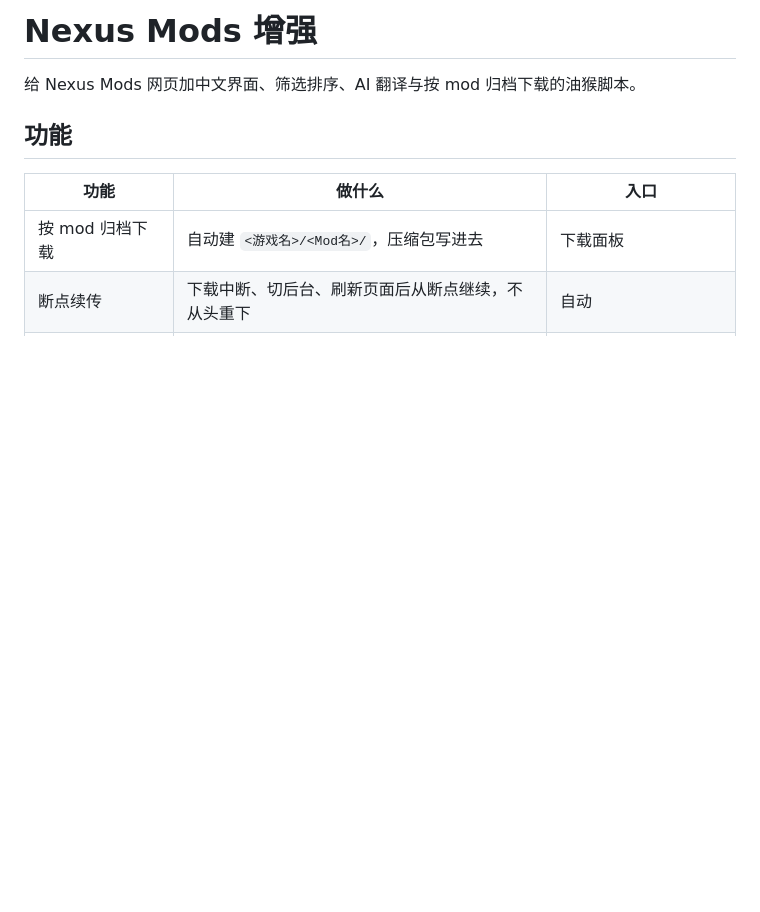
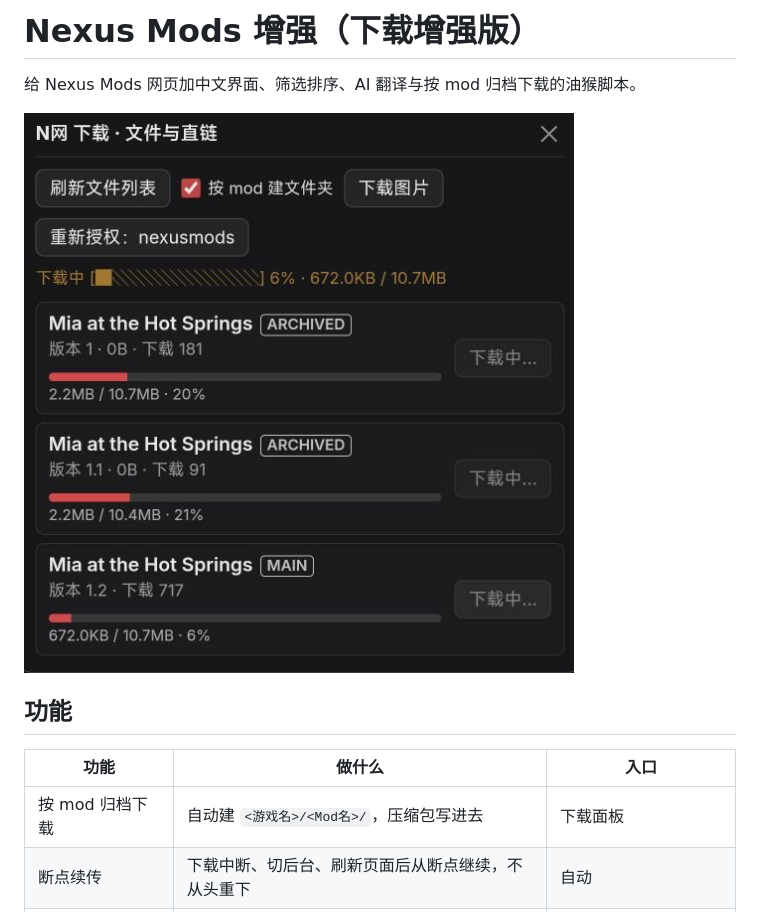
Before and after one commit to EIGHTfs/nexus-mods-plus-userscript, a Markdown page: README.md, the part around the change. Rendered like a GitHub page; pictures changed too: docs/images/download-panel-1.6.4.jpg (added); blank space fills up the shorter version.

Commit message:
docs: 加入 1.6.4 下载面板演示图，仓库转为公开
- docs/images/download-panel-1.6.4.jpg：下载面板截图，展示每行独立进度条、
  并发下载互不干扰、已下载状态与按钮状态
- README 顶部引用该图（raw 链接），标题同步为「下载增强版」

仓库可见性由 private 改为 public，原因：raw 链接需匿名可访问，
否则 README 图片与外部引用（如脚本发布页）都拿不到。

公开前已扫描仓库无凭据遗留（nexusmods_session / api key / token /
cf_clearance 等模式均无命中）；archive/ 下为原作者 1.3.3 脚本，
MIT 许可允许归档且保留原署名。

```diff
--- a/README.md
+++ b/README.md
@@ -1,6 +1,8 @@
-# Nexus Mods 增强
+# Nexus Mods 增强（下载增强版）
 
 给 Nexus Mods 网页加中文界面、筛选排序、AI 翻译与按 mod 归档下载的油猴脚本。
+
+![下载面板：每行独立进度条，同时下载互不干扰](https://raw.githubusercontent.com/EIGHTfs/nexus-mods-plus-userscript/main/docs/images/download-panel-1.6.4.jpg)
 
 ## 功能
 
```
